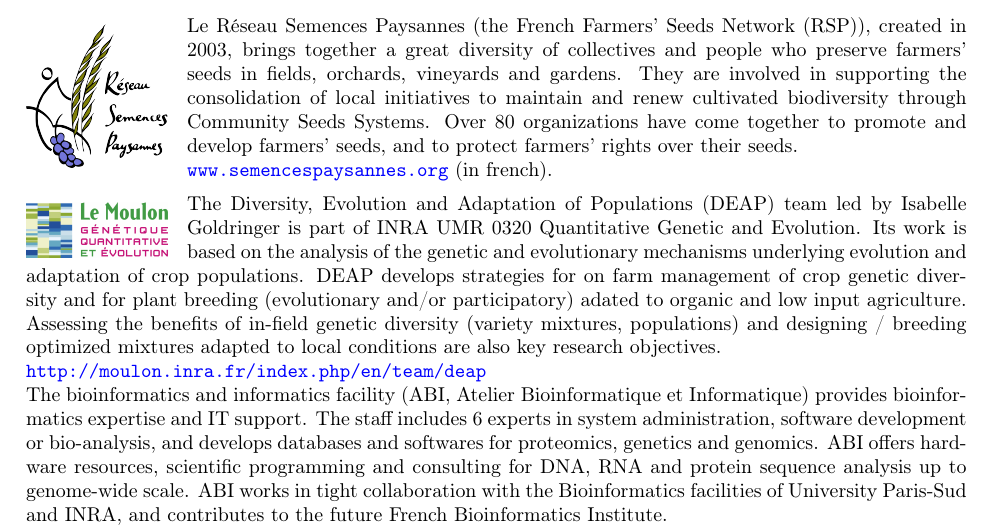
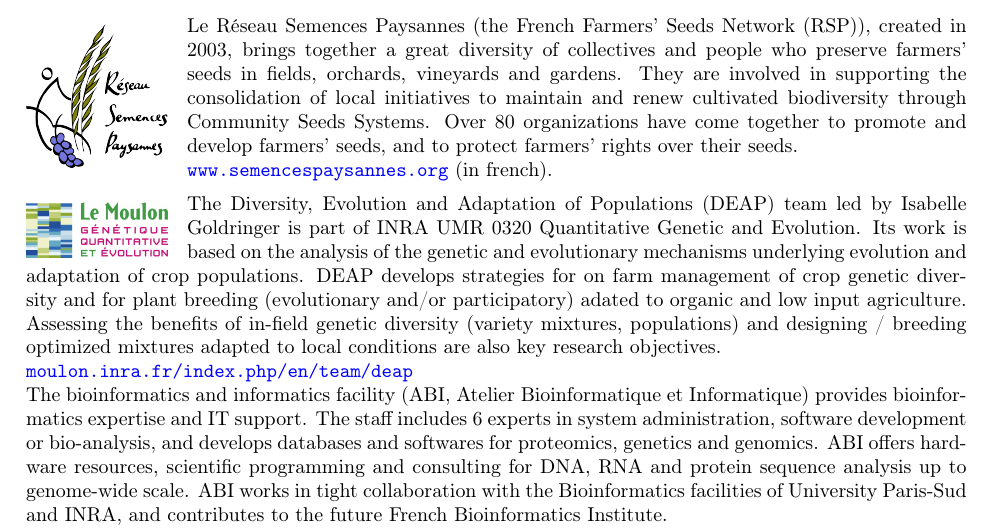
Before and after one commit to priviere/shinemas2R_deprecated, a LaTeX document (vignettes/shinemas2R.tex, which reads vignettes/sections/1.head.tex): part of page 1 of 42, cut so that both start at the same text. Compiled offline with pdfLaTeX.

Commit message:
delete http://

```diff
--- a/vignettes/sections/1.head.tex
+++ b/vignettes/sections/1.head.tex
@@ -60,10 +60,10 @@ DEAP develops strategies for on farm management of crop genetic diversity and
 for plant breeding (evolutionary and/or participatory) adated to organic and low input agriculture.
 Assessing the benefits of in-field genetic diversity (variety mixtures, populations) and designing
 / breeding optimized mixtures adapted to local conditions are also key research objectives.\\
-\url{http://moulon.inra.fr/index.php/en/team/deap} \\
+\url{moulon.inra.fr/index.php/en/team/deap} \\
 \noindent
 The bioinformatics and informatics facility (ABI, Atelier Bioinformatique et Informatique) provides bioinformatics expertise and IT support. The staff includes 6 experts in system administration, software development or bio-analysis, and develops databases and softwares for proteomics, genetics and genomics. ABI offers hardware resources, scientific programming and consulting for DNA, RNA and protein sequence analysis up to genome-wide scale. ABI works in tight collaboration with the Bioinformatics facilities of University Paris-Sud and INRA, and contributes to the future French Bioinformatics Institute. \\
-\url{http://moulon.inra.fr/index.php/en/tranverse-team} \\
+\url{moulon.inra.fr/index.php/en/tranverse-team} \\
 
 
 \vfill
```
